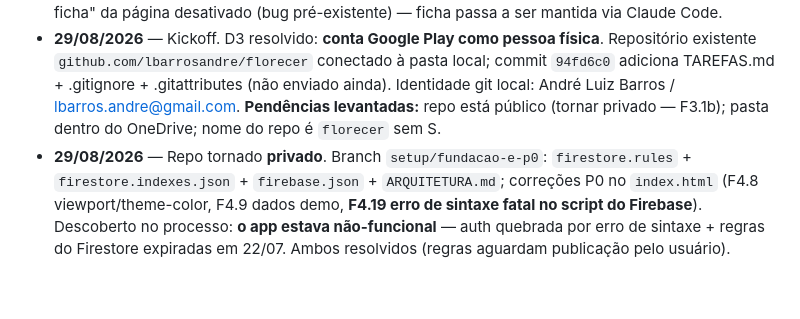
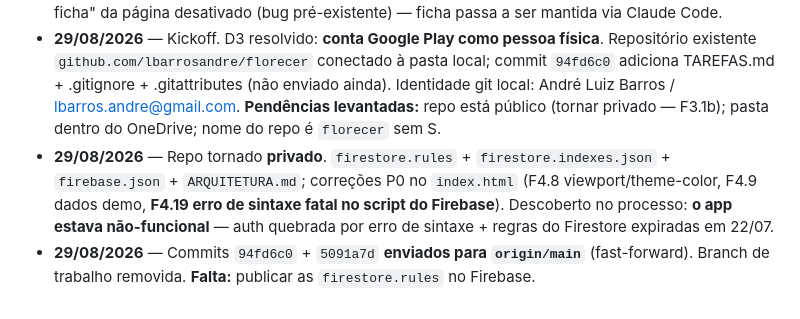
Before and after one commit to lbarrosandre/florecer, a Markdown page: TAREFAS.md, the part around the change. Drawn GitHub-style.

Commit message:
docs: atualiza changelog (push para origin/main)
Co-Authored-By: Claude Sonnet 5 <noreply@anthropic.com>

```diff
--- a/TAREFAS.md
+++ b/TAREFAS.md
@@ -203,4 +203,5 @@ Da tese registrada na Carta de Navegação. Regra: cada recurso novo reforça **
 - **29/08/2026** — Criado. Ficha atualizada na Carta de Navegação (framework antes chamado "Manual de Bordo"): domínio `florescer.com.br`, pagamento = Google Play Billing, plataforma = Web + Android, data alvo = 15/10/2026. Decisões D1, D2, D4, D5 resolvidas. Fase 06 movida para pós-lançamento.
 - **29/08/2026** — Carta de Navegação reestruturada: ficha movida para o topo; adicionada seção "Tese de produto" com 5 diferenciais de mercado (relatório de P&D). Criada a trilha **DP** aqui. Botão "Salvar ficha" da página desativado (bug pré-existente) — ficha passa a ser mantida via Claude Code.
 - **29/08/2026** — Kickoff. D3 resolvido: **conta Google Play como pessoa física**. Repositório existente `github.com/lbarrosandre/florecer` conectado à pasta local; commit `94fd6c0` adiciona TAREFAS.md + .gitignore + .gitattributes (não enviado ainda). Identidade git local: André Luiz Barros / lbarros.andre@gmail.com. **Pendências levantadas:** repo está público (tornar privado — F3.1b); pasta dentro do OneDrive; nome do repo é `florecer` sem S.
-- **29/08/2026** — Repo tornado **privado**. Branch `setup/fundacao-e-p0`: `firestore.rules` + `firestore.indexes.json` + `firebase.json` + `ARQUITETURA.md`; correções P0 no `index.html` (F4.8 viewport/theme-color, F4.9 dados demo, **F4.19 erro de sintaxe fatal no script do Firebase**). Descoberto no processo: **o app estava não-funcional** — auth quebrada por erro de sintaxe + regras do Firestore expiradas em 22/07. Ambos resolvidos (regras aguardam publicação pelo usuário).
+- **29/08/2026** — Repo tornado **privado**. `firestore.rules` + `firestore.indexes.json` + `firebase.json` + `ARQUITETURA.md`; correções P0 no `index.html` (F4.8 viewport/theme-color, F4.9 dados demo, **F4.19 erro de sintaxe fatal no script do Firebase**). Descoberto no processo: **o app estava não-funcional** — auth quebrada por erro de sintaxe + regras do Firestore expiradas em 22/07.
+- **29/08/2026** — Commits `94fd6c0` + `5091a7d` **enviados para `origin/main`** (fast-forward). Branch de trabalho removida. **Falta:** publicar as `firestore.rules` no Firebase.
```
